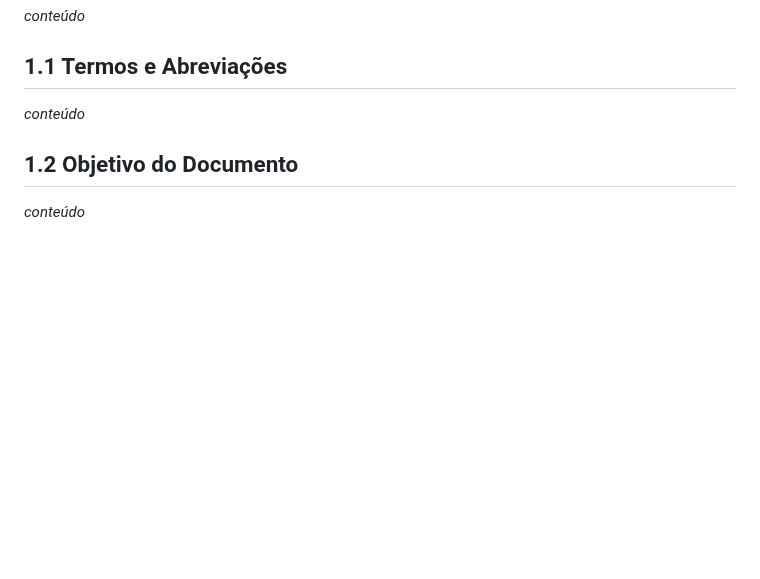
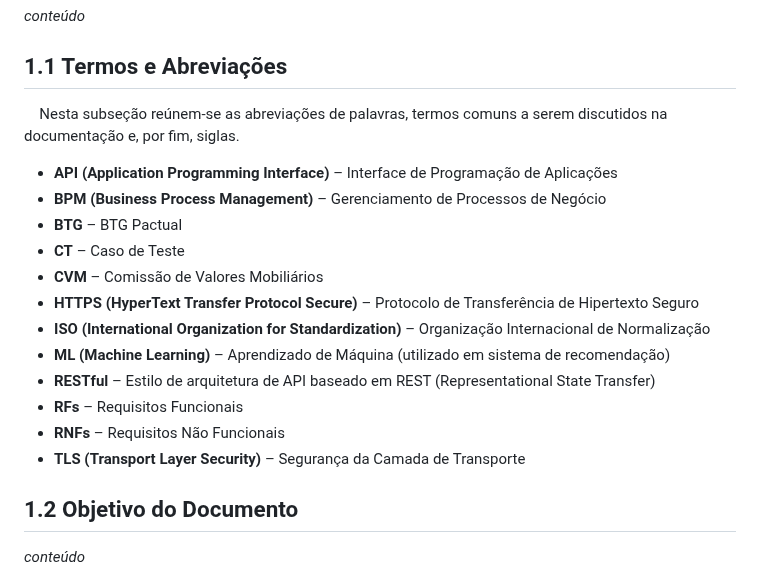
Before and after one commit to balb-0/DIANA, a Markdown page: documentos/Projeto.md, the part around the change. GitHub-like rendering; blank space fills up the shorter version.

Commit message:
docs: documentados termos e abreviações
Este commit acrescenta a lista de termos, siglas e abreviações da documentação, como conformidade da task https://trello.com/c/nHdILHHZ

```diff
--- a/documentos/Projeto.md
+++ b/documentos/Projeto.md
@@ -90,7 +90,21 @@
 _conteúdo_
 
 ## 1.1 Termos e Abreviações
-_conteúdo_
+
+&emsp;Nesta subseção reúnem-se as abreviações de palavras, termos comuns a serem discutidos na documentação e, por fim, siglas.
+
+- **API (Application Programming Interface)** – Interface de Programação de Aplicações
+- **BPM (Business Process Management)** – Gerenciamento de Processos de Negócio
+- **BTG** – BTG Pactual
+- **CT** – Caso de Teste
+- **CVM** – Comissão de Valores Mobiliários
+- **HTTPS (HyperText Transfer Protocol Secure)** – Protocolo de Transferência de Hipertexto Seguro
+- **ISO (International Organization for Standardization)** – Organização Internacional de Normalização
+- **ML (Machine Learning)** – Aprendizado de Máquina (utilizado em sistema de recomendação)
+- **RESTful** – Estilo de arquitetura de API baseado em REST (Representational State Transfer)
+- **RFs** – Requisitos Funcionais
+- **RNFs** – Requisitos Não Funcionais
+- **TLS (Transport Layer Security)** – Segurança da Camada de Transporte
 
 ## 1.2 Objetivo do Documento
 _conteúdo_
```
